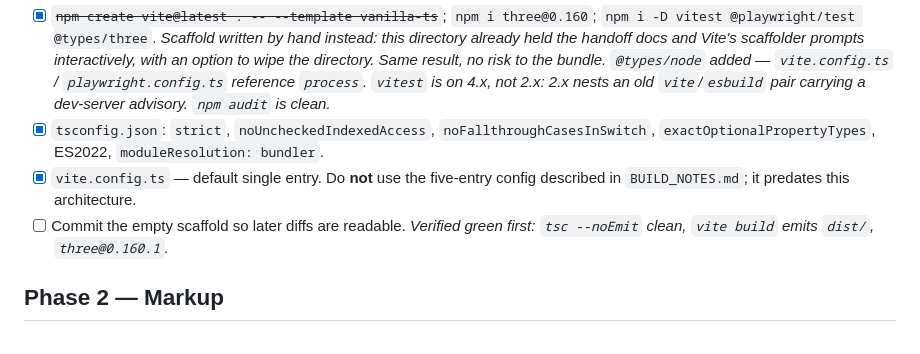
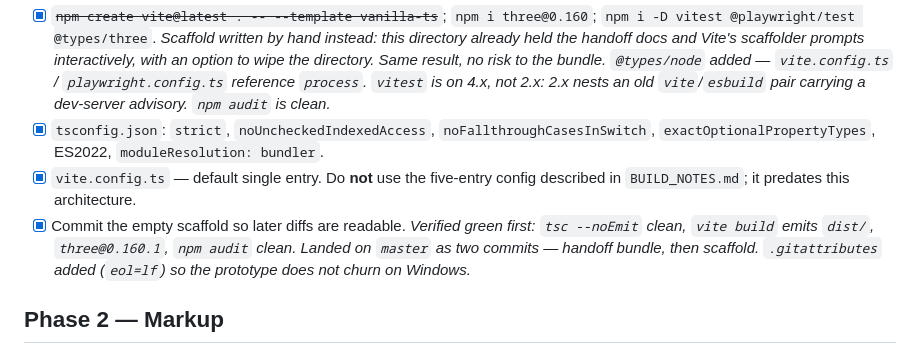
Before and after one commit to WallerTheDeveloper/personal-website, a Markdown page: TASKS.md, the part around the change. Rendered like a GitHub page.

Commit message:
docs: mark orientation and scaffold phases complete
Records the four owner decisions that unblocked the port (hash routes, a typed
content.ts, a host-agnostic static dist/, and Umami analytics), the scaffold
deviations, and the one orientation item still outstanding: the hands-on pass
over the prototype's motion, which will be measured with Playwright instead.

Adds the Umami task. It overrides the spec's "no analytics" assumption, and
hash routing performs no document loads, so pageviews must be tracked
explicitly from commit() rather than automatically.

```diff
--- a/TASKS.md
+++ b/TASKS.md
@@ -20,8 +20,8 @@ Anything marked **ASK** must go back to the owner before you implement it.
       *Scaffold written by hand instead: this directory already held the handoff docs and Vite's scaffolder prompts interactively, with an option to wipe the directory. Same result, no risk to the bundle. `@types/node` added — `vite.config.ts` / `playwright.config.ts` reference `process`. `vitest` is on 4.x, not 2.x: 2.x nests an old `vite`/`esbuild` pair carrying a dev-server advisory. `npm audit` is clean.*
 - [x] `tsconfig.json`: `strict`, `noUncheckedIndexedAccess`, `noFallthroughCasesInSwitch`, `exactOptionalPropertyTypes`, ES2022, `moduleResolution: bundler`.
 - [x] `vite.config.ts` — default single entry. Do **not** use the five-entry config described in `BUILD_NOTES.md`; it predates this architecture.
-- [ ] Commit the empty scaffold so later diffs are readable.
-      *Verified green first: `tsc --noEmit` clean, `vite build` emits `dist/`, `three@0.160.1`.*
+- [x] Commit the empty scaffold so later diffs are readable.
+      *Verified green first: `tsc --noEmit` clean, `vite build` emits `dist/`, `three@0.160.1`, `npm audit` clean. Landed on `master` as two commits — handoff bundle, then scaffold. `.gitattributes` added (`eol=lf`) so the prototype does not churn on Windows.*
 
 ## Phase 2 — Markup
 
```
